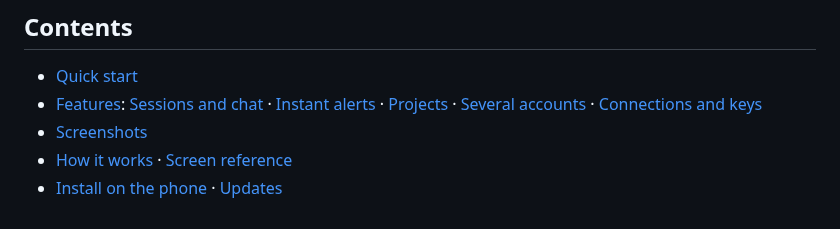
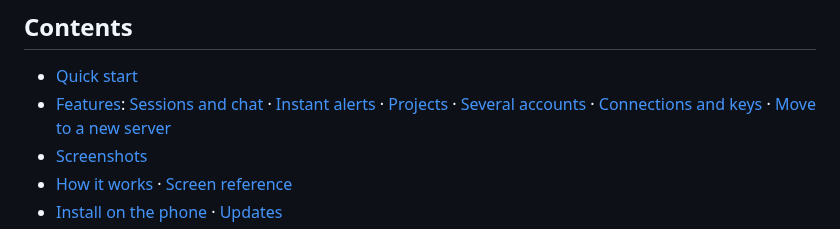
Before and after one commit to myGIGlife-claude/Claude-RC, a Markdown page: README.md, the part around one of its changes. Drawn GitHub-style.

```diff
--- a/README.md
+++ b/README.md
@@ -26,7 +26,7 @@ see usage across your Claude accounts and get instant alerts. Your server, your
 ## Contents
 
 - [Quick start](#quick-start)
-- [Features](#features): [Sessions and chat](#sessions-and-chat) · [Instant alerts](#instant-alerts) · [Projects](#projects) · [Several accounts](#several-accounts-as-a-team) · [Connections and keys](#connections-and-keys)
+- [Features](#features): [Sessions and chat](#sessions-and-chat) · [Instant alerts](#instant-alerts) · [Projects](#projects) · [Several accounts](#several-accounts-as-a-team) · [Connections and keys](#connections-and-keys) · [Move to a new server](#move-to-a-new-server)
 - [Screenshots](#screenshots)
 - [How it works](#how-it-works) · [Screen reference](#screen-reference)
 - [Install on the phone](#install-on-the-phone) · [Updates](#updates)
```
Also changed, not shown: other parts of README.md (+19 -0 lines), CLAUDE.md (+1 -0 lines), PLAN.md (+2 -2 lines), docs/screens/migrate-choose.png (added), docs/screens/migrate-done.png (added), docs/screens/migrate-progress.png (added), 2 other files.
